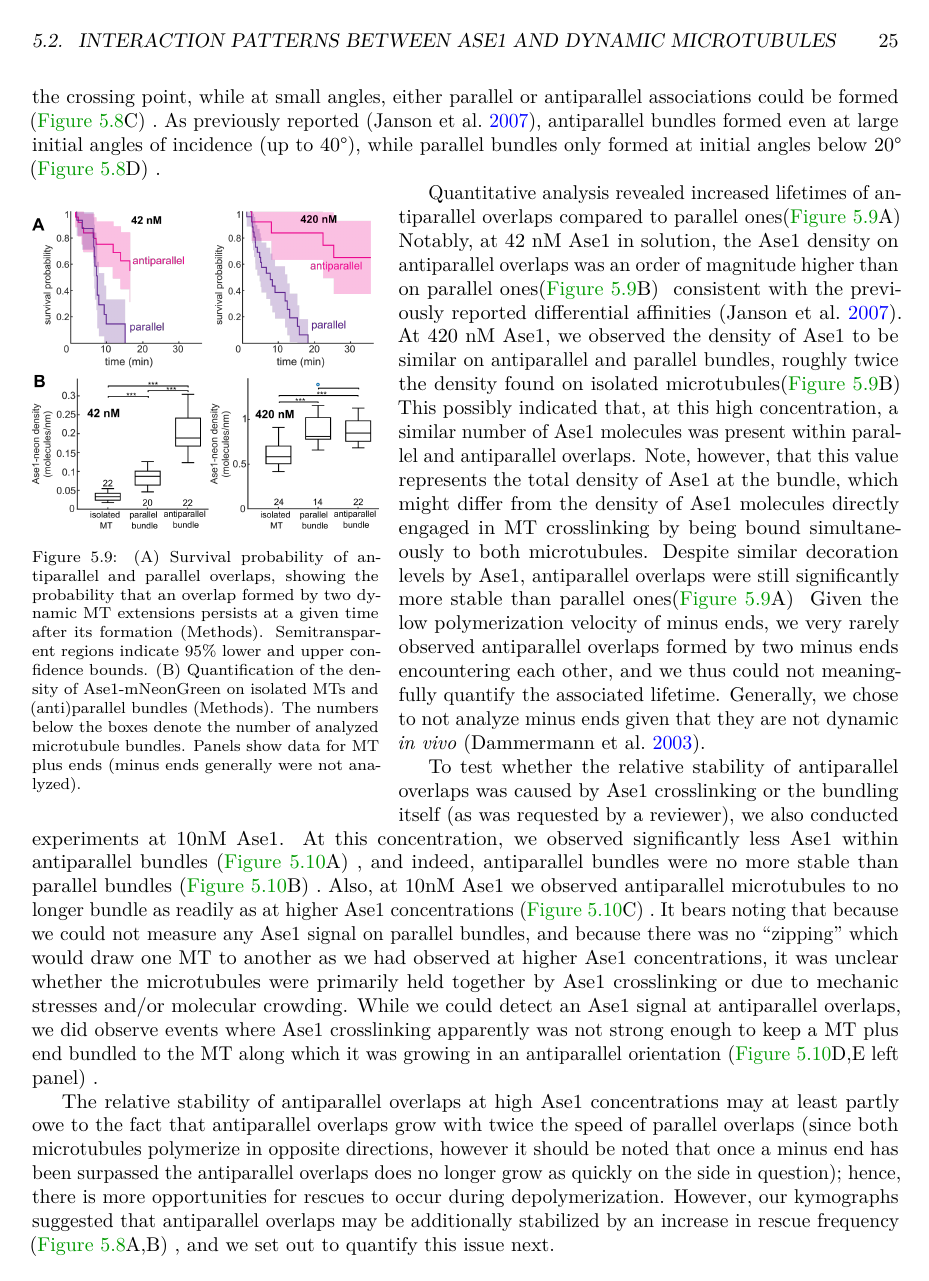
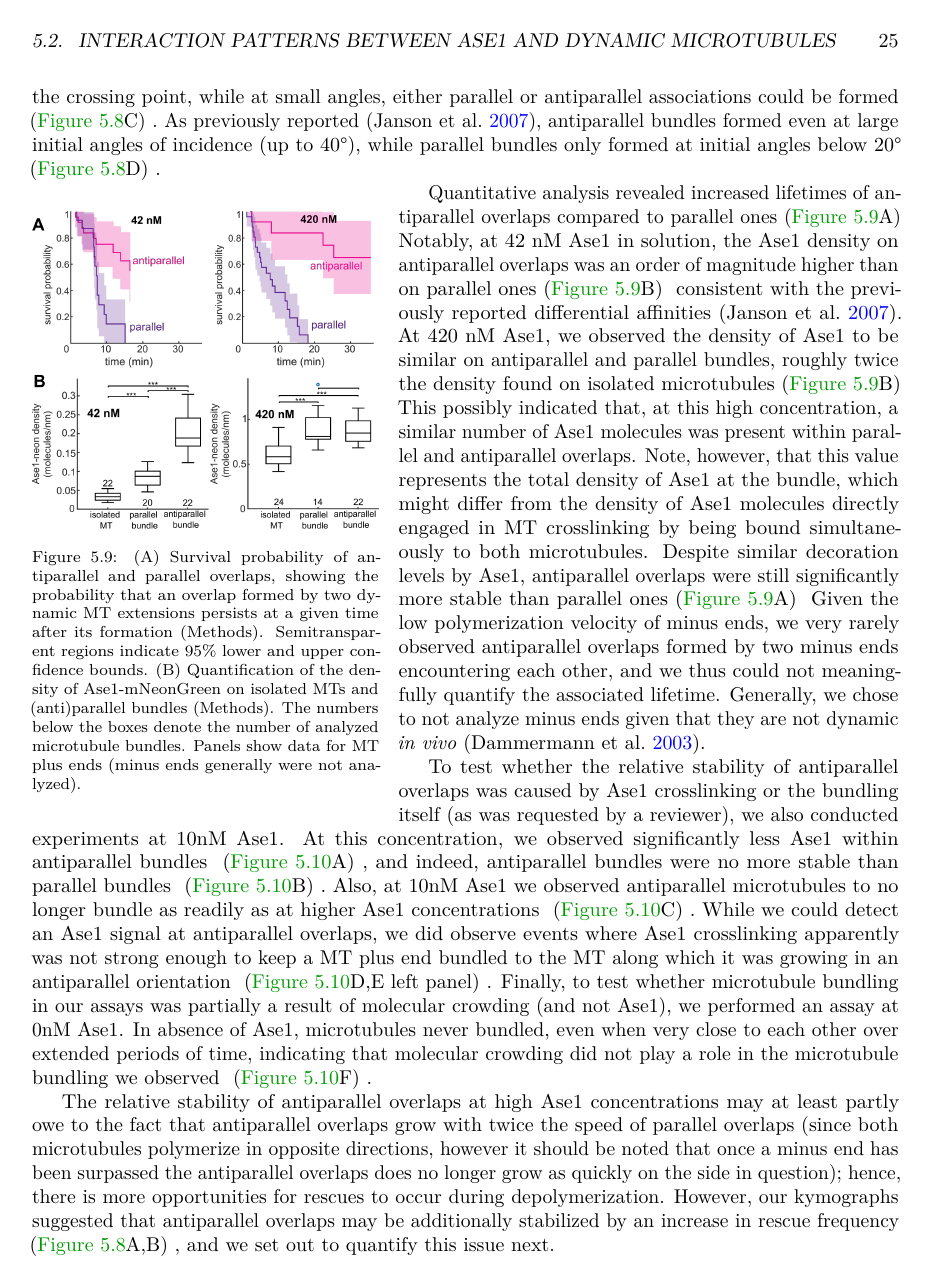
Before and after one commit to jochenkrattenmacher/phd-thesis, a LaTeX thesis (thesis.tex, which reads Content/Ase1.tex, settings.tex): page 33 of 47. Compiled offline with pdfLaTeX.

Commit message:
add 0nM description to ase1 sec1

```diff
--- a/Content/Ase1.tex
+++ b/Content/Ase1.tex
@@ -19,7 +19,7 @@ To investigate the interactions between diffusible microtubule (microtubule) cro
 \end{wrapfigure}
 Quantitative analysis revealed increased lifetimes of antiparallel overlaps compared to parallel ones\pref{ase1b}{A} Notably, at 42 nM Ase1 in solution, the Ase1 density on antiparallel overlaps was an order of magnitude higher than on parallel ones\pref{ase1b}{B} consistent with the previously reported differential affinities \parencite{Janson2007}. At 420 nM Ase1, we observed the density of Ase1 to be similar on antiparallel and parallel bundles, roughly twice the density found on isolated microtubules\pref{ase1b}{B} This possibly indicated that, at this high concentration, a similar number of Ase1 molecules was present within parallel and antiparallel overlaps. Note, however, that this value represents the total density of Ase1 at the bundle, which might differ from the density of Ase1 molecules directly engaged in MT crosslinking by being bound simultaneously to both microtubules. Despite similar decoration levels by Ase1, antiparallel overlaps were still significantly more stable than parallel ones\pref{ase1b}{A} Given the low polymerization velocity of minus ends, we very rarely observed antiparallel overlaps formed by two minus ends encountering each other, and we thus could not meaningfully quantify the associated lifetime. Generally, we chose to not analyze minus ends given that they are not dynamic \textit{in vivo} \parencite{dammer}.\par
 
-To test whether the relative stability of antiparallel overlaps was caused by Ase1 crosslinking or the bundling itself (as was requested by a reviewer), we also conducted experiments at 10nM Ase1. At this concentration, we observed significantly less Ase1 within antiparallel bundles \pref{ase1c}{A}, and indeed, antiparallel bundles were no more stable than parallel bundles \pref{ase1c}{B}. Also, at 10nM Ase1 we observed antiparallel microtubules to no longer bundle as readily as at higher Ase1 concentrations \pref{ase1c}{C}. It bears noting that because we could not measure any Ase1 signal on parallel bundles, and because there was no “zipping” which would draw one MT to another as we had observed at higher Ase1 concentrations, it was unclear whether the microtubules were primarily held together by Ase1 crosslinking or due to mechanic stresses and/or molecular crowding. While we could detect an Ase1 signal at antiparallel overlaps, we did observe events where Ase1 crosslinking apparently was not strong enough to keep a MT plus end bundled to the MT along which it was growing in an antiparallel orientation \pref{ase1c}{D,E left panel}. \par
+To test whether the relative stability of antiparallel overlaps was caused by Ase1 crosslinking or the bundling itself (as was requested by a reviewer), we also conducted experiments at 10nM Ase1. At this concentration, we observed significantly less Ase1 within antiparallel bundles \pref{ase1c}{A}, and indeed, antiparallel bundles were no more stable than parallel bundles \pref{ase1c}{B}. Also, at 10nM Ase1 we observed antiparallel microtubules to no longer bundle as readily as at higher Ase1 concentrations \pref{ase1c}{C}. While we could detect an Ase1 signal at antiparallel overlaps, we did observe events where Ase1 crosslinking apparently was not strong enough to keep a MT plus end bundled to the MT along which it was growing in an antiparallel orientation \pref{ase1c}{D,E left panel}. Finally, to test whether microtubule bundling in our assays was partially a result of molecular crowding (and not Ase1), we performed an assay at 0nM Ase1. In absence of Ase1, microtubules never bundled, even when very close to each other over extended periods of time, indicating that molecular crowding did not play a role in the microtubule bundling we observed \pref{ase1c}{F}. \par
 
 The relative stability of antiparallel overlaps at high Ase1 concentrations may at least partly owe to the fact that antiparallel overlaps grow with twice the speed of parallel overlaps (since both microtubules polymerize in opposite directions, however it should be noted that once a minus end has been surpassed the antiparallel overlaps does no longer grow as quickly on the side in question); hence, there is more opportunities for rescues to occur during depolymerization. However, our kymographs suggested that antiparallel overlaps may be additionally stabilized by an increase in rescue frequency \pref{ase1a}{A,B}, and we set out to quantify this issue next.
 
--- a/settings.tex
+++ b/settings.tex
@@ -29,7 +29,7 @@
 \captionsetup{font=footnotesize,labelfont=footnotesize}
 
 \newcommand{\pref}[2]{%
-	(\autoref{#1}#2)
+	\xspace(\autoref{#1}#2)
 }
 
 \newcommand{\IntClearDoublePage}{\clearpage{\pagestyle{empty}}}
```
